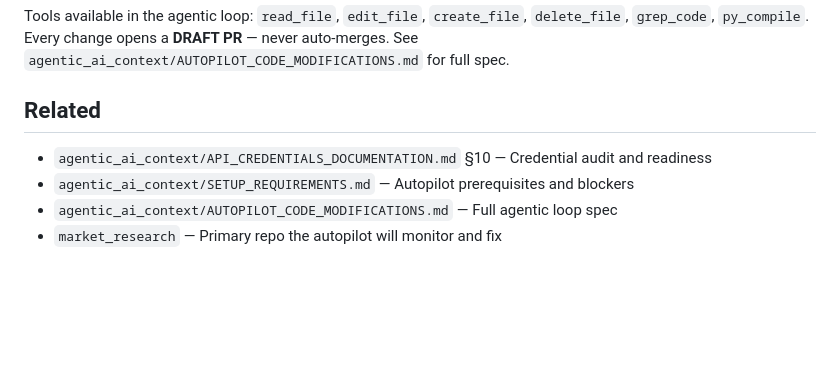
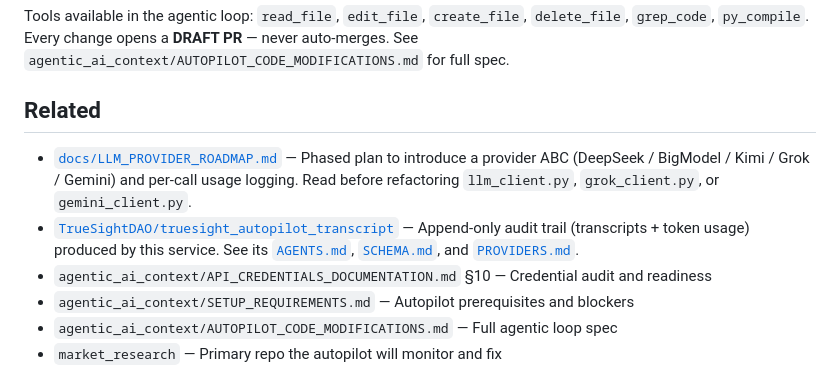
Before and after one commit to TrueSightDAO/truesight_autopilot, a Markdown page: README.md, the part around the change. Drawn GitHub-style; blank space fills up the shorter version.

```diff
--- a/README.md
+++ b/README.md
@@ -225,6 +225,8 @@ Tools available in the agentic loop: `read_file`, `edit_file`, `create_file`, `d
 
 ## Related
 
+- [`docs/LLM_PROVIDER_ROADMAP.md`](docs/LLM_PROVIDER_ROADMAP.md) — Phased plan to introduce a provider ABC (DeepSeek / BigModel / Kimi / Grok / Gemini) and per-call usage logging. Read before refactoring `llm_client.py`, `grok_client.py`, or `gemini_client.py`.
+- [`TrueSightDAO/truesight_autopilot_transcript`](https://github.com/TrueSightDAO/truesight_autopilot_transcript) — Append-only audit trail (transcripts + token usage) produced by this service. See its [`AGENTS.md`](https://github.com/TrueSightDAO/truesight_autopilot_transcript/blob/main/AGENTS.md), [`SCHEMA.md`](https://github.com/TrueSightDAO/truesight_autopilot_transcript/blob/main/SCHEMA.md), and [`PROVIDERS.md`](https://github.com/TrueSightDAO/truesight_autopilot_transcript/blob/main/PROVIDERS.md).
 - `agentic_ai_context/API_CREDENTIALS_DOCUMENTATION.md` §10 — Credential audit and readiness
 - `agentic_ai_context/SETUP_REQUIREMENTS.md` — Autopilot prerequisites and blockers
 - `agentic_ai_context/AUTOPILOT_CODE_MODIFICATIONS.md` — Full agentic loop spec
```
Also changed, not shown: docs/LLM_PROVIDER_ROADMAP.md (added, +203 -0 lines).
